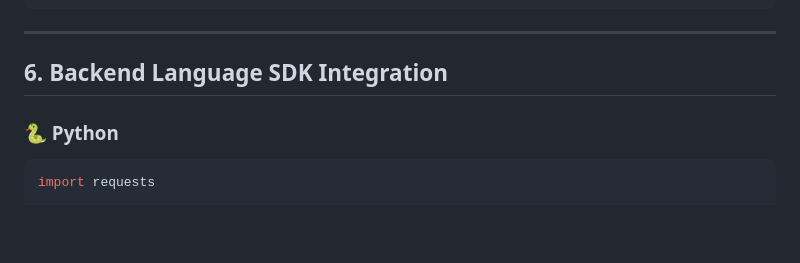
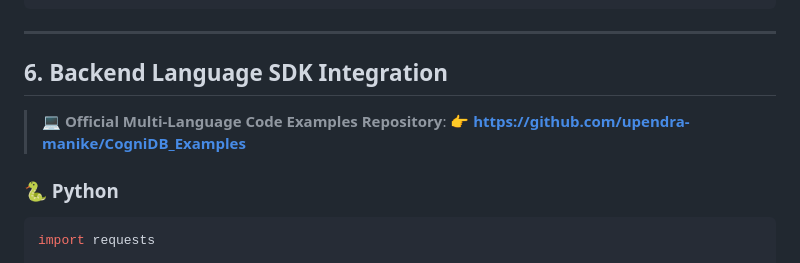
Before and after one commit to upendra-manike/CogniDB, a Markdown page: DOCUMENTATION.md, the part around the change. Rendered like a GitHub page; blank space fills up the shorter version.

Commit message:
docs: update documentation to point to dedicated CogniDB_Examples GitHub repository

````diff
--- a/DOCUMENTATION.md
+++ b/DOCUMENTATION.md
@@ -181,6 +181,8 @@ CREATE TABLE products (
 
 ## 6. Backend Language SDK Integration
 
+> 💻 **Official Multi-Language Code Examples Repository**: 👉 **[https://github.com/upendra-manike/CogniDB_Examples](https://github.com/upendra-manike/CogniDB_Examples)**
+
 ### 🐍 Python
 ```python
 import requests
````
Also changed, not shown: README.md (+7 -7 lines).
